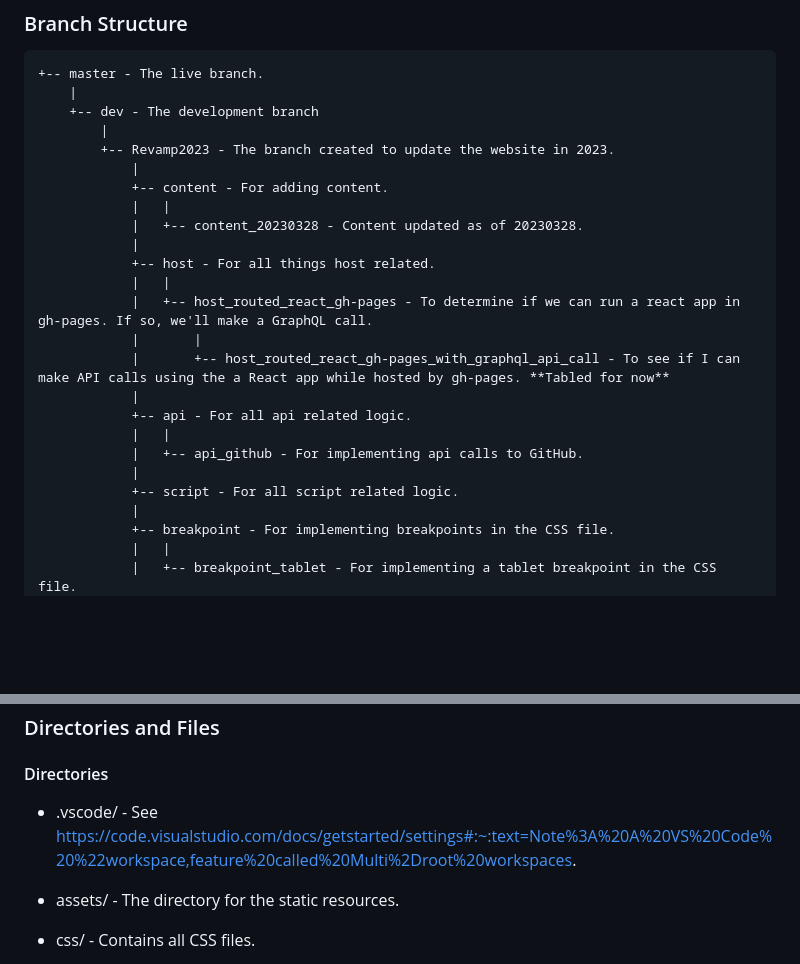
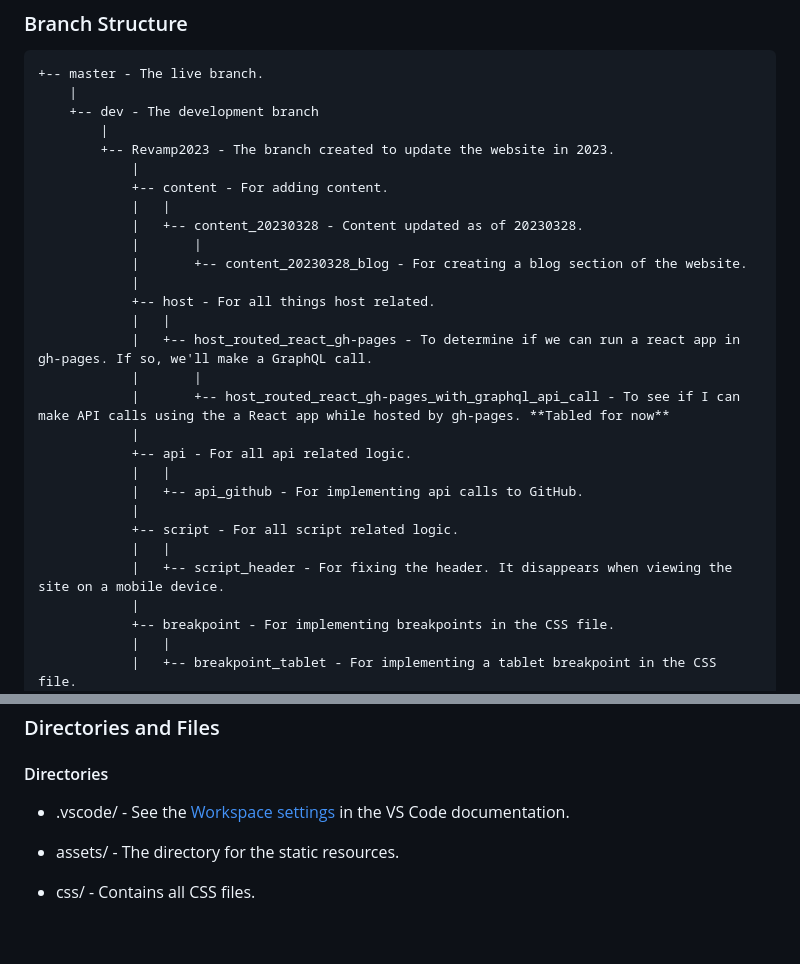
Before and after one commit to JamieBort/Portfolio-Website, a Markdown page: README.md, 2 parts joined by grey strips. GitHub-like rendering; blank space fills up the shorter version.

Commit message:
Merge changes from the content_20230328_blog branch for the README.md file.

```diff
--- a/README.md
+++ b/README.md
@@ -55,6 +55,8 @@ The site shall:
     			+-- content - For adding content.
     			|	|
     			|	+-- content_20230328 - Content updated as of 20230328.
+    			|		|
+    			|		+-- content_20230328_blog - For creating a blog section of the website.
     			|
     			+-- host - For all things host related.
     			|	|
@@ -67,6 +69,8 @@ The site shall:
     			|	+-- api_github - For implementing api calls to GitHub.
     			|
     			+-- script - For all script related logic.
+    			|	|
+    			|	+-- script_header - For fixing the header. It disappears when viewing the site on a mobile device.
     			|
     			+-- breakpoint - For implementing breakpoints in the CSS file.
     			|	|
@@ -82,7 +86,7 @@ The site shall:
 
 #### Directories
 
-- .vscode/ - See https://code.visualstudio.com/docs/getstarted/settings#:~:text=Note%3A%20A%20VS%20Code%20%22workspace,feature%20called%20Multi%2Droot%20workspaces.
+- .vscode/ - See the [Workspace settings](https://code.visualstudio.com/docs/getstarted/settings#:~:text=Note%3A%20A%20VS%20Code%20%22workspace,feature%20called%20Multi%2Droot%20workspaces) in the VS Code documentation.
 
 - assets/ - The directory for the static resources.
 
```
